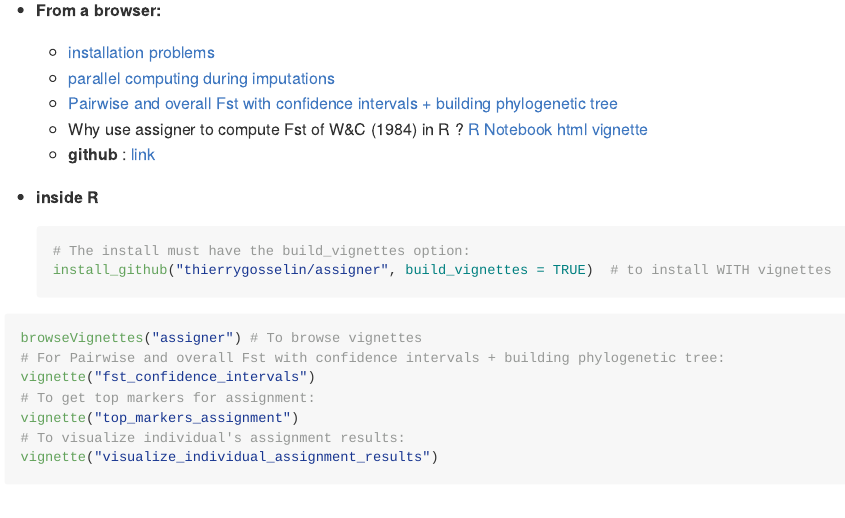
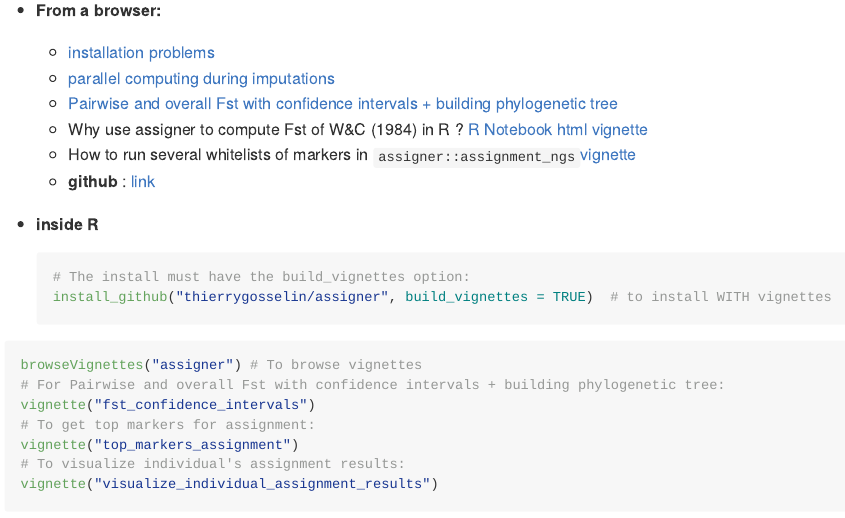
Before and after one commit to thierrygosselin/assigner, an R Markdown document (README.Rmd): the page in a window 1100 px wide, from 3010 px down. The pictures show the output file README.md that the author committed with the source, drawn offline in the style of GitHub; long lines of code are wrapped; badge pictures from the web are left out.

Commit message:
* New vignette on how to run assigner with several whitelists developped elsewhere

```diff
--- a/README.Rmd
+++ b/README.Rmd
@@ -162,6 +162,7 @@ For previous news:
     * [parallel computing during imputations](https://github.com/thierrygosselin/stackr/blob/master/vignettes/vignette_imputations_parallel.Rmd)
     * [Pairwise and overall Fst with confidence intervals + building phylogenetic tree](https://github.com/thierrygosselin/assigner/blob/master/vignettes/fst_confidence_intervals.Rmd)
     * Why use assigner to compute Fst of W&C (1984) in R ? [R Notebook](https://github.com/thierrygosselin/assigner/blob/master/vignettes/fst_comparisons.Rmd) [html vignette](https://www.dropbox.com/s/fl4s30enh6nnxiy/fst_comparisons.nb.html?dl=0)
+    * How to run several whitelists of markers in `assigner::assignment_ngs`[vignette](https://www.dropbox.com/s/btt2oqx2qec601x/assignment.whitelists.Rmd?dl=0)
     * **github** : [link](https://github.com/thierrygosselin/assigner/tree/master/vignettes)
 
 * **inside R**
```
Also changed, not shown: README.md, 1 other file.
